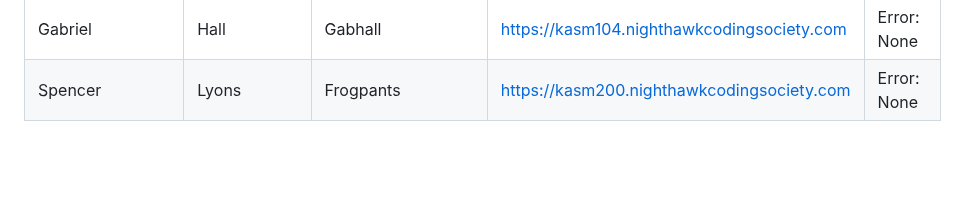
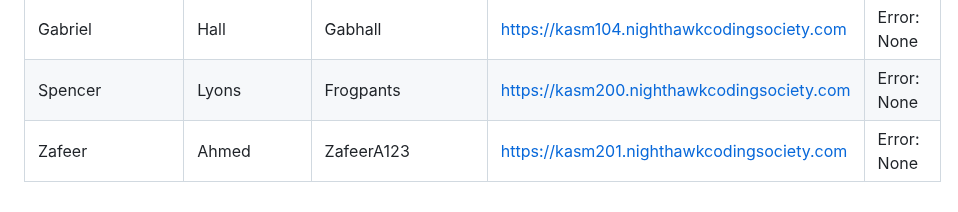
Before and after one commit to nighthawkcoders/devOps, a Markdown page: kasm_users/user_creation_log.md, the part around the change. Rendered like a GitHub page; blank space fills up the shorter version.

Commit message:
update student log

```diff
--- a/kasm_users/user_creation_log.md
+++ b/kasm_users/user_creation_log.md
@@ -40,3 +40,4 @@
 | Graham | Johnson | Grahamjohnson12 | https://kasm103.nighthawkcodingsociety.com | Error: None |
 | Gabriel | Hall | Gabhall | https://kasm104.nighthawkcodingsociety.com | Error: None |
 | Spencer | Lyons | Frogpants | https://kasm200.nighthawkcodingsociety.com | Error: None |
+| Zafeer | Ahmed | ZafeerA123 | https://kasm201.nighthawkcodingsociety.com | Error: None |
```
